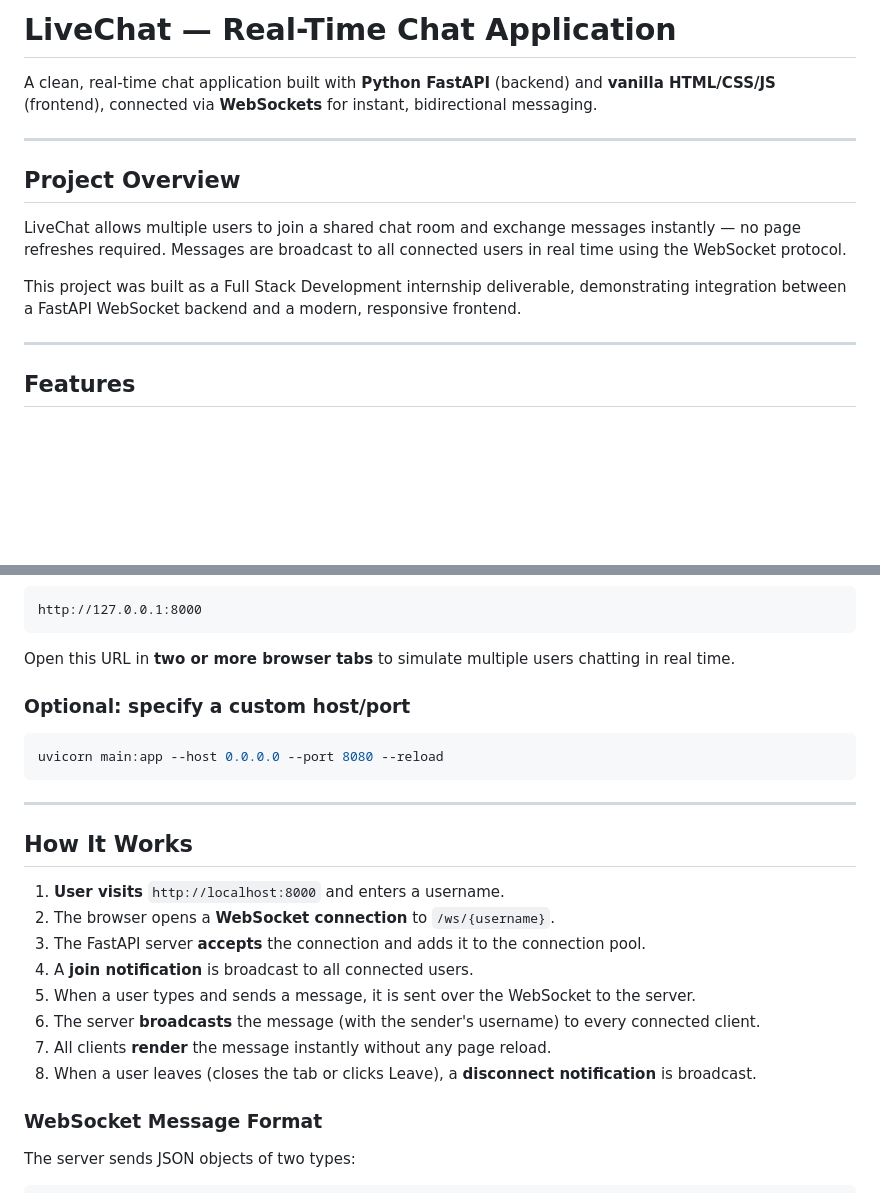
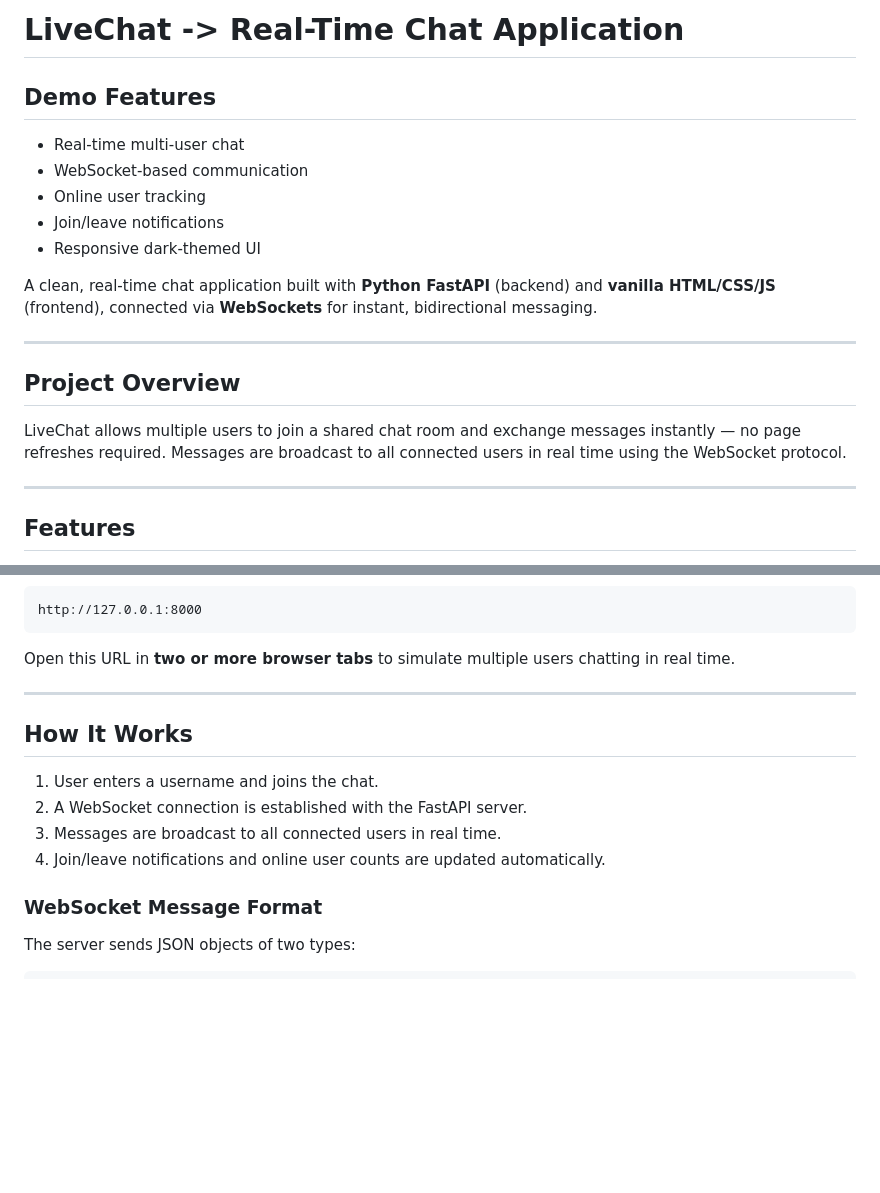
Before and after one commit to yamaan18/chat-app-CODE-TECH-, a Markdown page: README.md, 2 parts joined by grey strips. GitHub-like rendering; blank space fills up the shorter version.

````diff
--- a/README.md
+++ b/README.md
@@ -1,4 +1,11 @@
-# LiveChat — Real-Time Chat Application
+# LiveChat -> Real-Time Chat Application
+## Demo Features
+
+- Real-time multi-user chat
+- WebSocket-based communication
+- Online user tracking
+- Join/leave notifications
+- Responsive dark-themed UI
 
 A clean, real-time chat application built with **Python FastAPI** (backend) and **vanilla HTML/CSS/JS** (frontend), connected via **WebSockets** for instant, bidirectional messaging.
 
@@ -8,7 +15,6 @@ A clean, real-time chat application built with **Python FastAPI** (backend) and
 
 LiveChat allows multiple users to join a shared chat room and exchange messages instantly — no page refreshes required. Messages are broadcast to all connected users in real time using the WebSocket protocol.
 
-This project was built as a Full Stack Development internship deliverable, demonstrating integration between a FastAPI WebSocket backend and a modern, responsive frontend.
 
 ---
 
@@ -112,24 +118,18 @@ http://127.0.0.1:8000
 
 Open this URL in **two or more browser tabs** to simulate multiple users chatting in real time.
 
-### Optional: specify a custom host/port
 
-```bash
-uvicorn main:app --host 0.0.0.0 --port 8080 --reload
-```
 
 ---
 
+
+
 ## How It Works
 
-1. **User visits** `http://localhost:8000` and enters a username.
-2. The browser opens a **WebSocket connection** to `/ws/{username}`.
-3. The FastAPI server **accepts** the connection and adds it to the connection pool.
-4. A **join notification** is broadcast to all connected users.
-5. When a user types and sends a message, it is sent over the WebSocket to the server.
-6. The server **broadcasts** the message (with the sender's username) to every connected client.
-7. All clients **render** the message instantly without any page reload.
-8. When a user leaves (closes the tab or clicks Leave), a **disconnect notification** is broadcast.
+1. User enters a username and joins the chat.
+2. A WebSocket connection is established with the FastAPI server.
+3. Messages are broadcast to all connected users in real time.
+4. Join/leave notifications and online user counts are updated automatically.
 
 ### WebSocket Message Format
 
````
